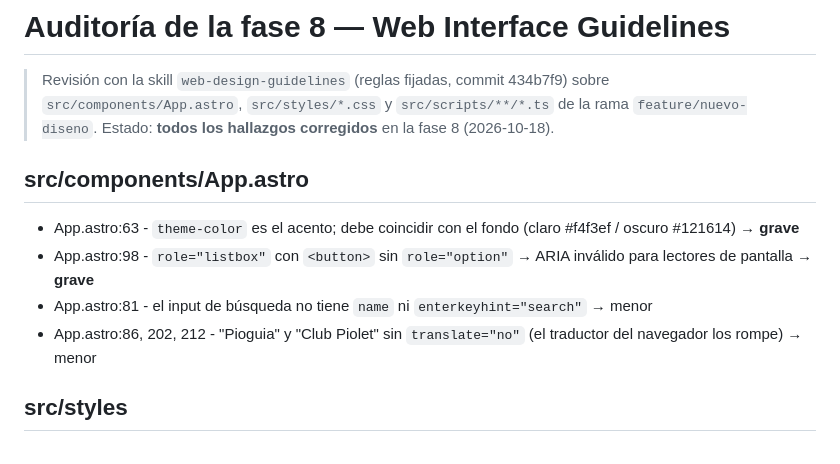
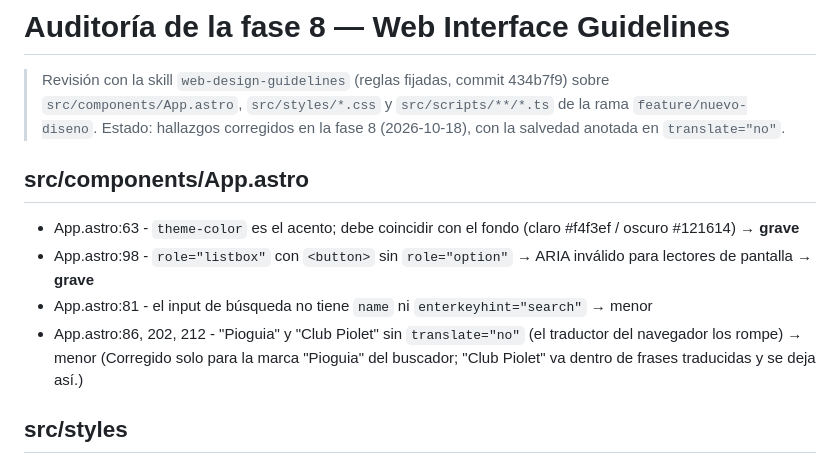
Before and after one commit to Wanyui/pioguia, a Markdown page: docs/rediseno/auditoria-fase8.md, the part around the change. Rendered like a GitHub page.

Commit message:
docs: precisar la salvedad de translate="no" en la auditoría
Co-Authored-By: Claude Opus 5.5 <noreply@anthropic.com>

```diff
--- a/docs/rediseno/auditoria-fase8.md
+++ b/docs/rediseno/auditoria-fase8.md
@@ -2,7 +2,7 @@
 
 > Revisión con la skill `web-design-guidelines` (reglas fijadas, commit 434b7f9) sobre
 > `src/components/App.astro`, `src/styles/*.css` y `src/scripts/**/*.ts` de la rama `feature/nuevo-diseno`.
-> Estado: **todos los hallazgos corregidos** en la fase 8 (2026-10-18).
+> Estado: hallazgos corregidos en la fase 8 (2026-10-18), con la salvedad anotada en `translate="no"`.
 
 ## src/components/App.astro
 
@@ -10,6 +10,7 @@
 - App.astro:98 - `role="listbox"` con `<button>` sin `role="option"` → ARIA inválido para lectores de pantalla → **grave**
 - App.astro:81 - el input de búsqueda no tiene `name` ni `enterkeyhint="search"` → menor
 - App.astro:86, 202, 212 - "Pioguia" y "Club Piolet" sin `translate="no"` (el traductor del navegador los rompe) → menor
+  (Corregido solo para la marca "Pioguia" del buscador; "Club Piolet" va dentro de frases traducidas y se deja así.)
 
 ## src/styles
 
```
